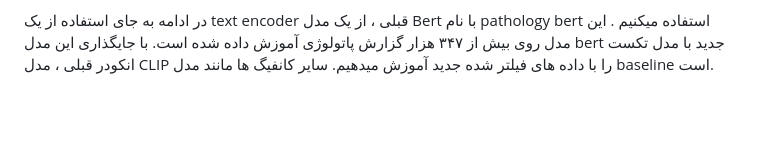
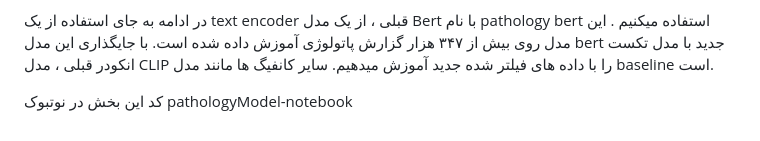
Before and after one commit to NLP-Final-Projects/CLIPath, a Markdown page: model/readme.md, the part around the change. GitHub-like rendering; blank space fills up the shorter version.

```diff
--- a/model/readme.md
+++ b/model/readme.md
@@ -14,4 +14,5 @@
 
 در ادامه به جای استفاده از یک text encoder قبلی ، از یک مدل Bert با نام pathology bert استفاده میکنیم . این مدل روی بیش از ۳۴۷ هزار گزارش پاتولوژی آموزش داده شده است. با جایگذاری این مدل bert جدید با مدل تکست انکودر قبلی ، مدل CLIP را با داده های فیلتر شده جدید آموزش میدهیم. سایر کانفیگ ها مانند مدل baseline است.
 
+کد این بخش در نوتبوک pathologyModel-notebook
   </div>
```
